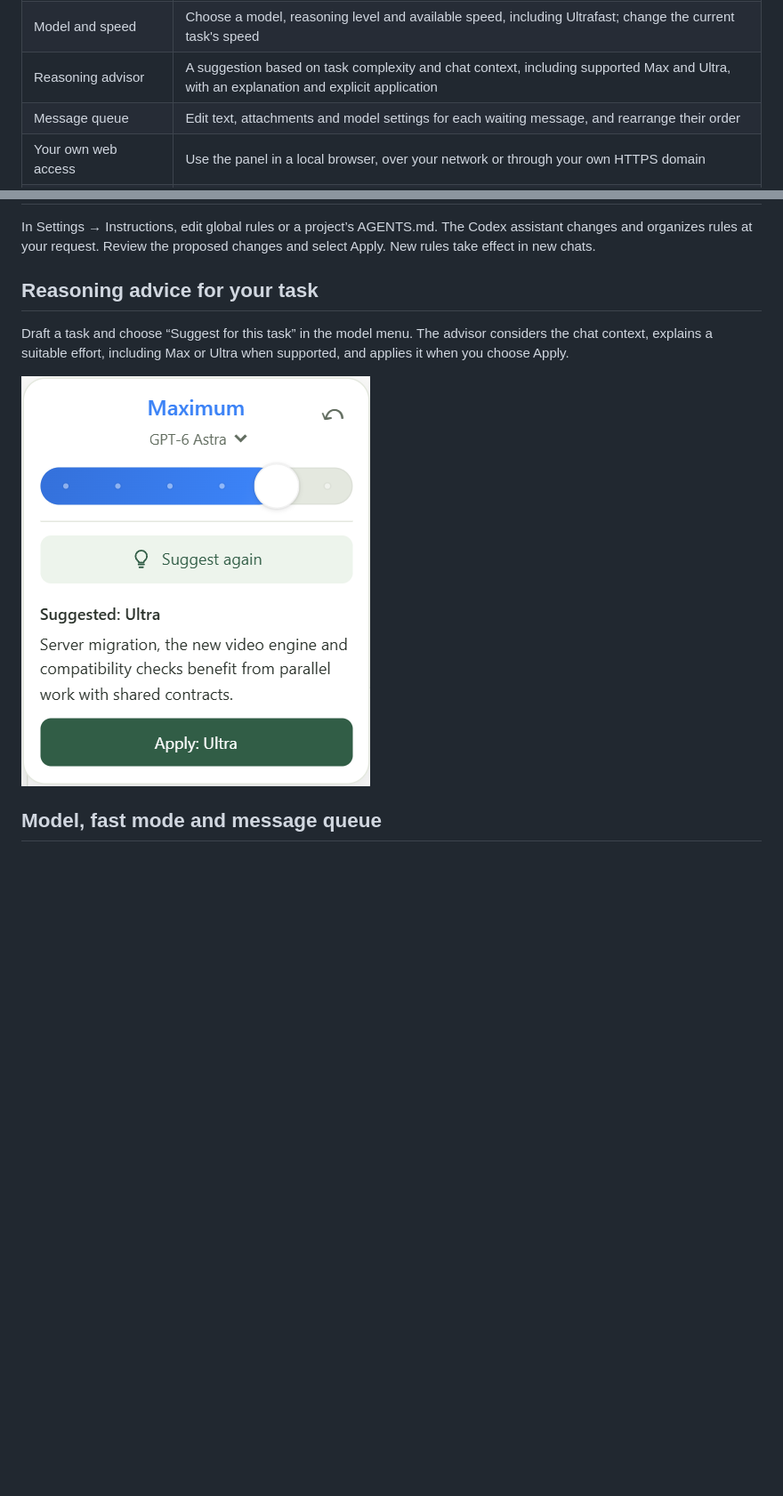
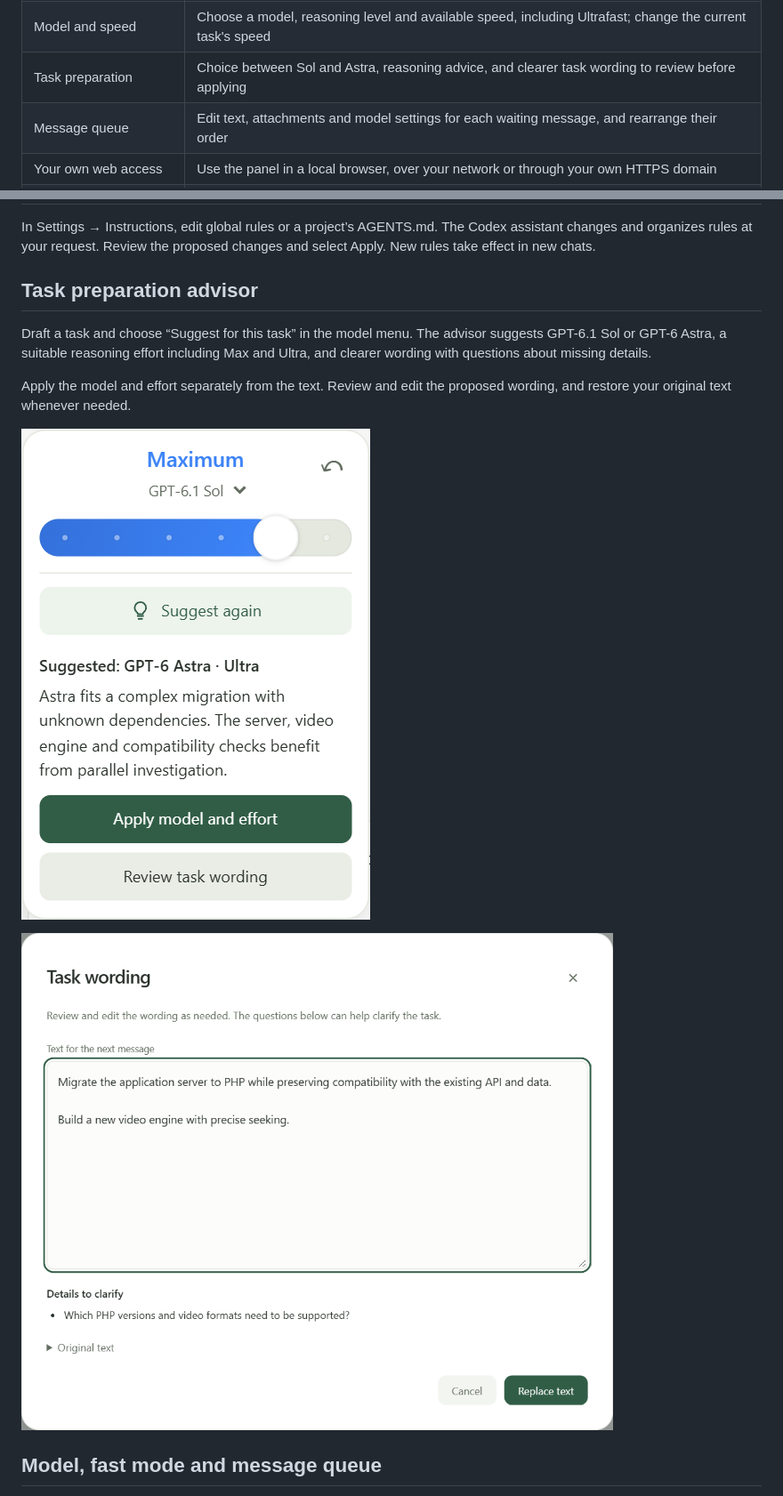
Before and after one commit to DenisG1302/codex-local, a Markdown page: README.en.md, 2 parts joined by grey strips. Shown at 89% size. GitHub-like rendering; pictures changed too: assets/screenshots/en/reasoning-advisor.png, assets/screenshots/en/task-wording.png (added); blank space fills up the shorter version.

```diff
--- a/README.en.md
+++ b/README.en.md
@@ -34,7 +34,7 @@ The interface is available in English and Russian. Choose your language in Setti
 | Quick commands | Send a saved reply with one click; add your own choices and remove ones you do not need |
 | Rules with Codex | Edit global instructions or a project’s AGENTS.md; review the assistant’s proposed changes before applying them |
 | Model and speed | Choose a model, reasoning level and available speed, including Ultrafast; change the current task's speed |
-| Reasoning advisor | A suggestion based on task complexity and chat context, including supported Max and Ultra, with an explanation and explicit application |
+| Task preparation | Choice between Sol and Astra, reasoning advice, and clearer task wording to review before applying |
 | Message queue | Edit text, attachments and model settings for each waiting message, and rearrange their order |
 | Your own web access | Use the panel in a local browser, over your network or through your own HTTPS domain |
 | Phone and PWA | Access chats from your phone and add the panel to your home screen |
@@ -83,11 +83,15 @@ Listen to final answers or include progress updates; tables are skipped. The spe
 
 In Settings → Instructions, edit global rules or a project’s AGENTS.md. The Codex assistant changes and organizes rules at your request. Review the proposed changes and select Apply. New rules take effect in new chats.
 
-## Reasoning advice for your task
+## Task preparation advisor
 
-Draft a task and choose “Suggest for this task” in the model menu. The advisor considers the chat context, explains a suitable effort, including Max or Ultra when supported, and applies it when you choose Apply.
+Draft a task and choose “Suggest for this task” in the model menu. The advisor suggests GPT-6.1 Sol or GPT-6 Astra, a suitable reasoning effort including Max and Ultra, and clearer wording with questions about missing details.
 
-![Reasoning advice with an explanation and an Apply button](assets/screenshots/en/reasoning-advisor.png)
+Apply the model and effort separately from the text. Review and edit the proposed wording, and restore your original text whenever needed.
+
+![Suggested model and reasoning effort](assets/screenshots/en/reasoning-advisor.png)
+
+![Reviewing and editing task wording](assets/screenshots/en/task-wording.png)
 
 ## Model, fast mode and message queue
 
```
Also changed, not shown: other parts of README.en.md (+1 -1 lines), README.md (+9 -5 lines), assets/screenshots/ru/reasoning-advisor.png, assets/screenshots/ru/task-wording.png (added).
